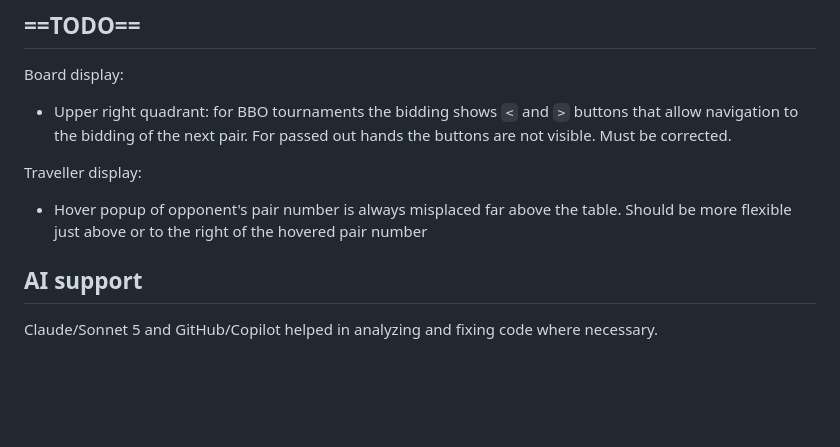
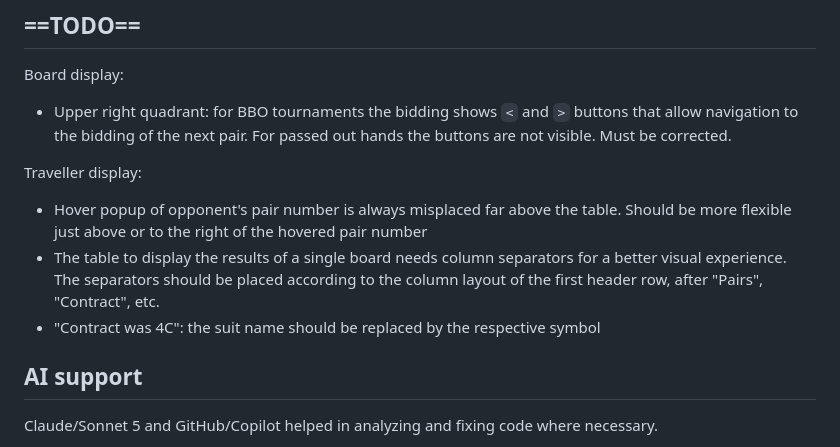
Before and after one commit to krtschil/BSOL, a Markdown page: README.md, the part around the change. GitHub-like rendering; blank space fills up the shorter version.

Commit message:
Added to the TODO section

```diff
--- a/README.md
+++ b/README.md
@@ -129,6 +129,9 @@ the bidding of the next pair. For passed out hands the buttons are not visible.
 Traveller display:
 - Hover popup of opponent's pair number is always misplaced far above the table. Should be
 more flexible just above or to the right of the hovered pair number
+- The table to display the results of a single board needs column separators for a better visual experience.
+The separators should be placed according to the column layout of the first header row, after "Pairs", "Contract", etc.
+- "Contract was 4C": the suit name should be replaced by the respective symbol
 
 ## AI support
 Claude/Sonnet 5 and GitHub/Copilot helped in analyzing and fixing code where necessary.
```
